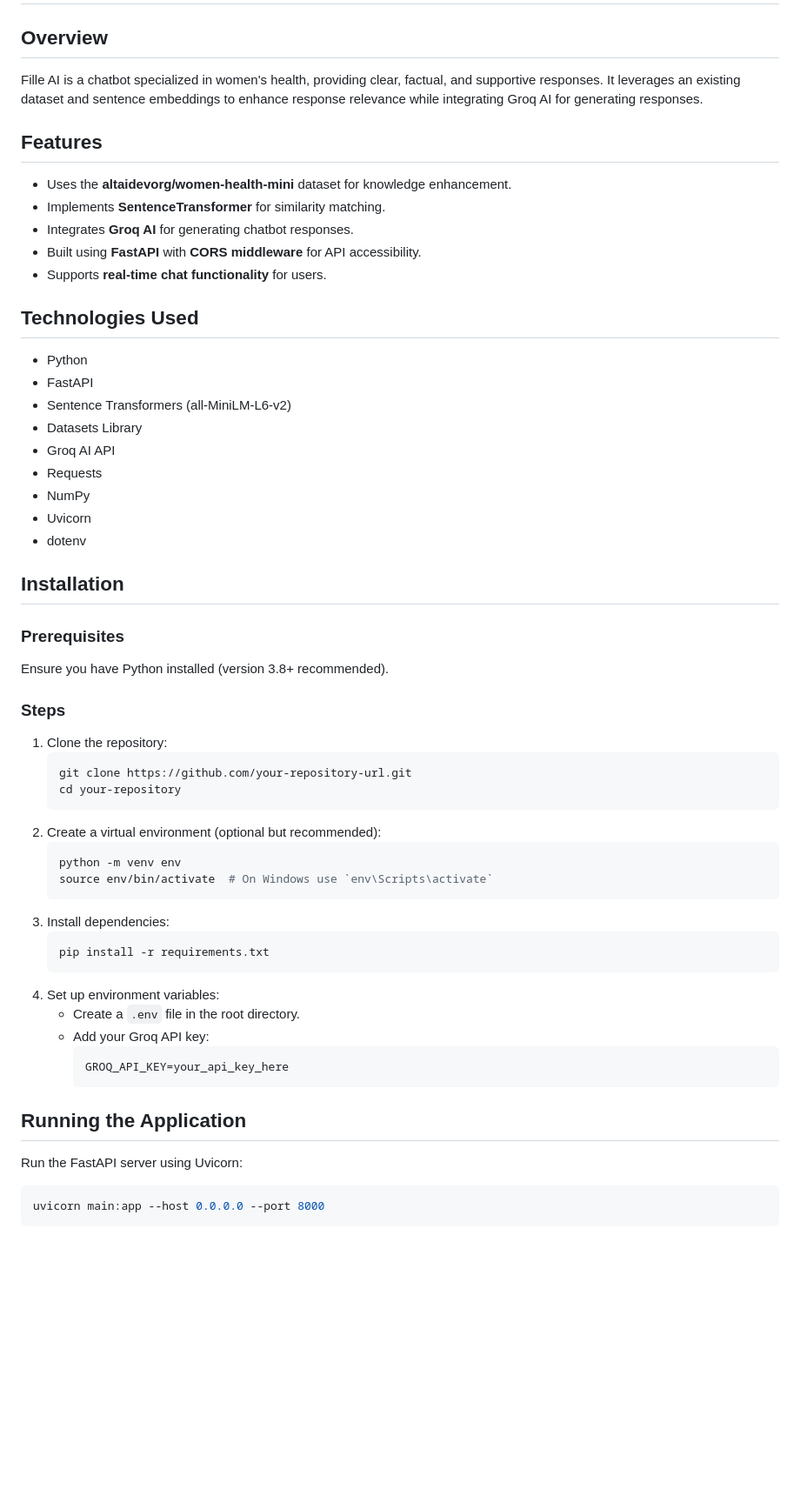
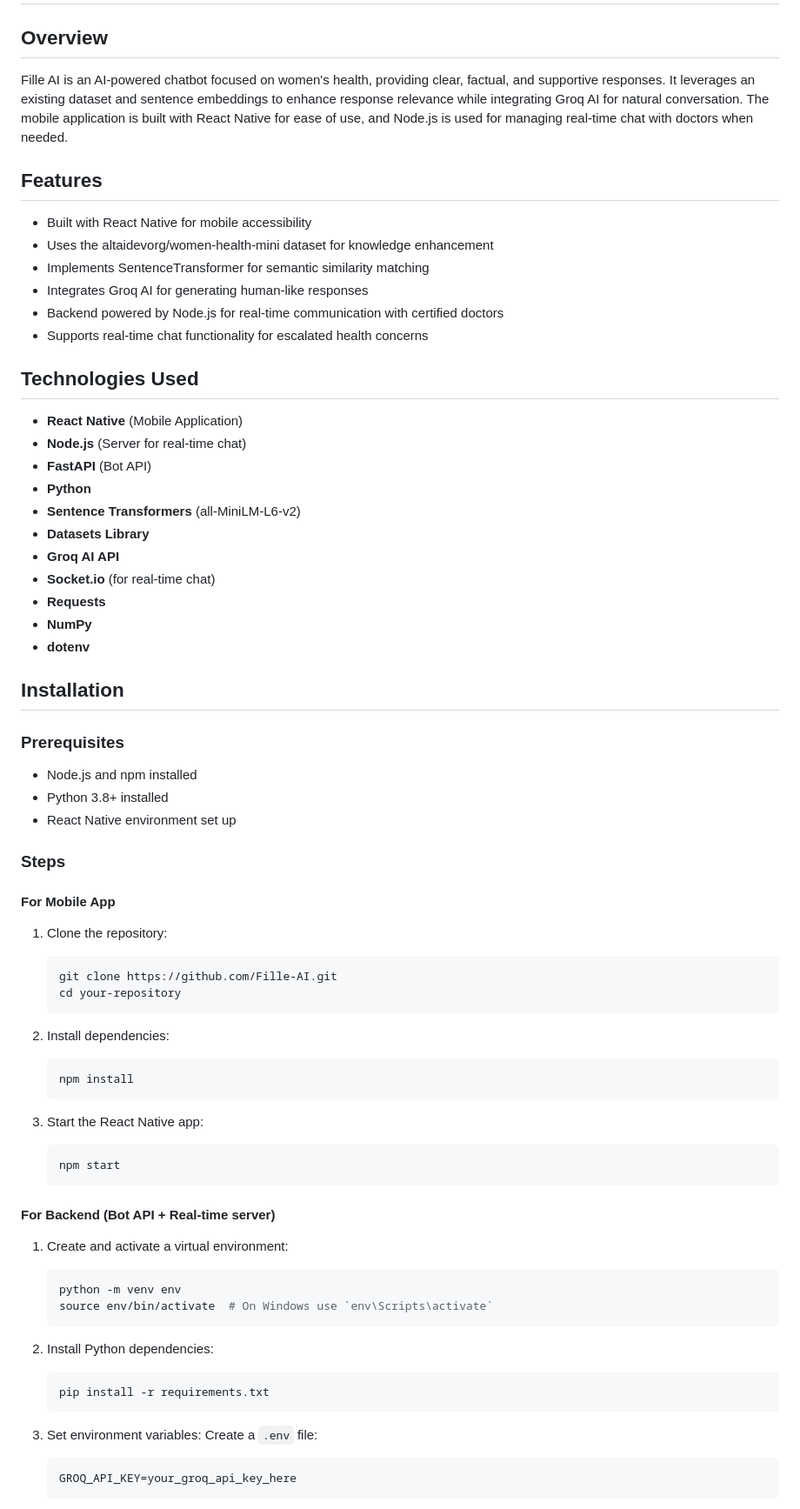
Before and after one commit to prathoseraaj/Fille-AI, a Markdown page: README.md, the part around the change printed below. Shown: that part at 87% size. Drawn GitHub-style; blank space fills up the shorter version.

````diff
--- a/README.md
+++ b/README.md
@@ -4,55 +4,76 @@
 # Fille AI - Women's Health Chatbot
 
 ## Overview
-Fille AI is a chatbot specialized in women's health, providing clear, factual, and supportive responses. It leverages an existing dataset and sentence embeddings to enhance response relevance while integrating Groq AI for generating responses.
+
+Fille AI is an AI-powered chatbot focused on women's health, providing clear, factual, and supportive responses. It leverages an existing dataset and sentence embeddings to enhance response relevance while integrating Groq AI for natural conversation. The mobile application is built with React Native for ease of use, and Node.js is used for managing real-time chat with doctors when needed.
 
 ## Features
-- Uses the **altaidevorg/women-health-mini** dataset for knowledge enhancement.
-- Implements **SentenceTransformer** for similarity matching.
-- Integrates **Groq AI** for generating chatbot responses.
-- Built using **FastAPI** with **CORS middleware** for API accessibility.
-- Supports **real-time chat functionality** for users.
+
+- Built with React Native for mobile accessibility
+- Uses the altaidevorg/women-health-mini dataset for knowledge enhancement
+- Implements SentenceTransformer for semantic similarity matching
+- Integrates Groq AI for generating human-like responses
+- Backend powered by Node.js for real-time communication with certified doctors
+- Supports real-time chat functionality for escalated health concerns
 
 ## Technologies Used
-- Python
-- FastAPI
-- Sentence Transformers (all-MiniLM-L6-v2)
-- Datasets Library
-- Groq AI API
-- Requests
-- NumPy
-- Uvicorn
-- dotenv
+
+- **React Native** (Mobile Application)
+- **Node.js** (Server for real-time chat)
+- **FastAPI** (Bot API)
+- **Python**
+- **Sentence Transformers** (all-MiniLM-L6-v2)
+- **Datasets Library**
+- **Groq AI API**
+- **Socket.io** (for real-time chat)
+- **Requests**
+- **NumPy**
+- **dotenv**
 
 ## Installation
+
 ### Prerequisites
-Ensure you have Python installed (version 3.8+ recommended).
+
+- Node.js and npm installed
+- Python 3.8+ installed
+- React Native environment set up
 
 ### Steps
+
+#### For Mobile App
+
 1. Clone the repository:
    ```bash
-   git clone https://github.com/your-repository-url.git
+   git clone https://github.com/Fille-AI.git
    cd your-repository
    ```
-2. Create a virtual environment (optional but recommended):
+
+2. Install dependencies:
+   ```bash
+   npm install
+   ```
+
+3. Start the React Native app:
+   ```bash
+   npm start
+   ```
+
+#### For Backend (Bot API + Real-time server)
+
+1. Create and activate a virtual environment:
    ```bash
    python -m venv env
    source env/bin/activate  # On Windows use `env\Scripts\activate`
    ```
-3. Install dependencies:
+
+2. Install Python dependencies:
    ```bash
    pip install -r requirements.txt
    ```
-4. Set up environment variables:
-   - Create a `.env` file in the root directory.
-   - Add your Groq API key:
-     ```
-     GROQ_API_KEY=your_api_key_here
-     ```
 
-## Running the Application
-Run the FastAPI server using Uvicorn:
-```bash
-uvicorn main:app --host 0.0.0.0 --port 8000
-```
+3. Set environment variables:
+   Create a `.env` file:
+   ```
+   GROQ_API_KEY=your_groq_api_key_here
+   ```
 
````
Also changed, not shown: other parts of README.md (+54 -46 lines).
